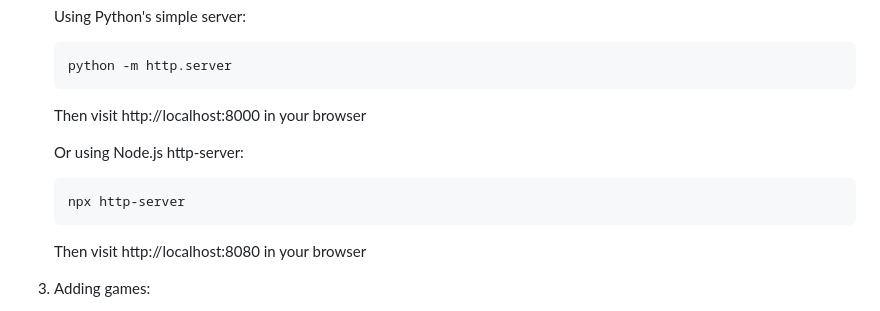
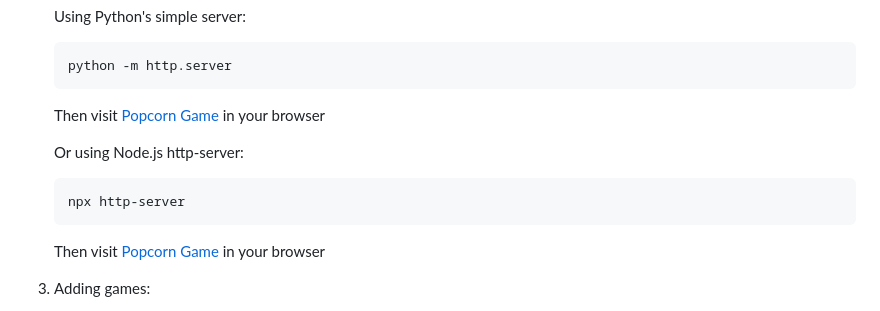
Before and after one commit to chenmu2024/Popcorn-Game-, a Markdown page: README.md, the part around the change. Rendered like a GitHub page.

````diff
--- a/README.md
+++ b/README.md
@@ -63,13 +63,13 @@ A modern, premium collection of popcorn-themed games designed for the US and Eur
    ```
    python -m http.server
    ```
-   Then visit http://localhost:8000 in your browser
+   Then visit [Popcorn Game](https://popcorngame.pro/) in your browser
 
    Or using Node.js http-server:
    ```
    npx http-server
    ```
-   Then visit http://localhost:8080 in your browser
+   Then visit [Popcorn Game](https://popcorngame.pro/) in your browser
 
 3. Adding games:
    - Create new HTML files in the `games/` directory
````
